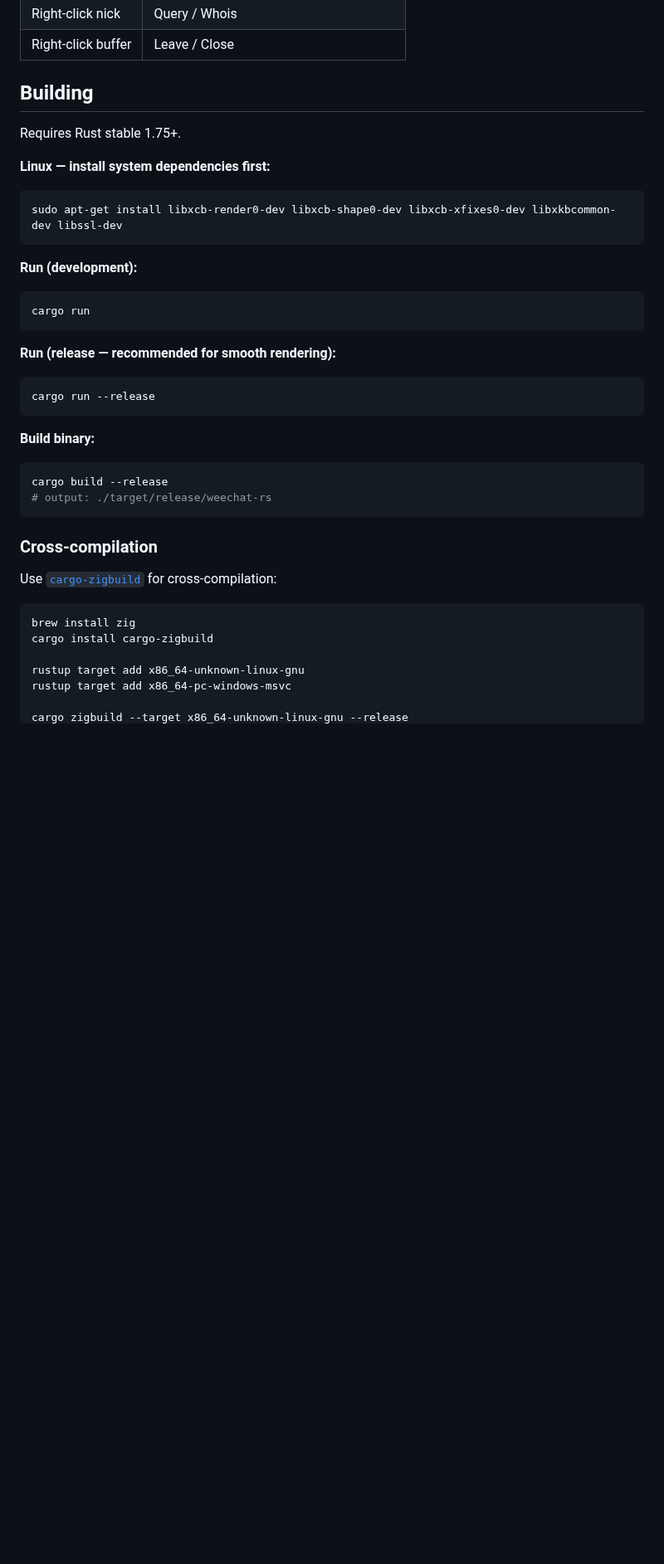
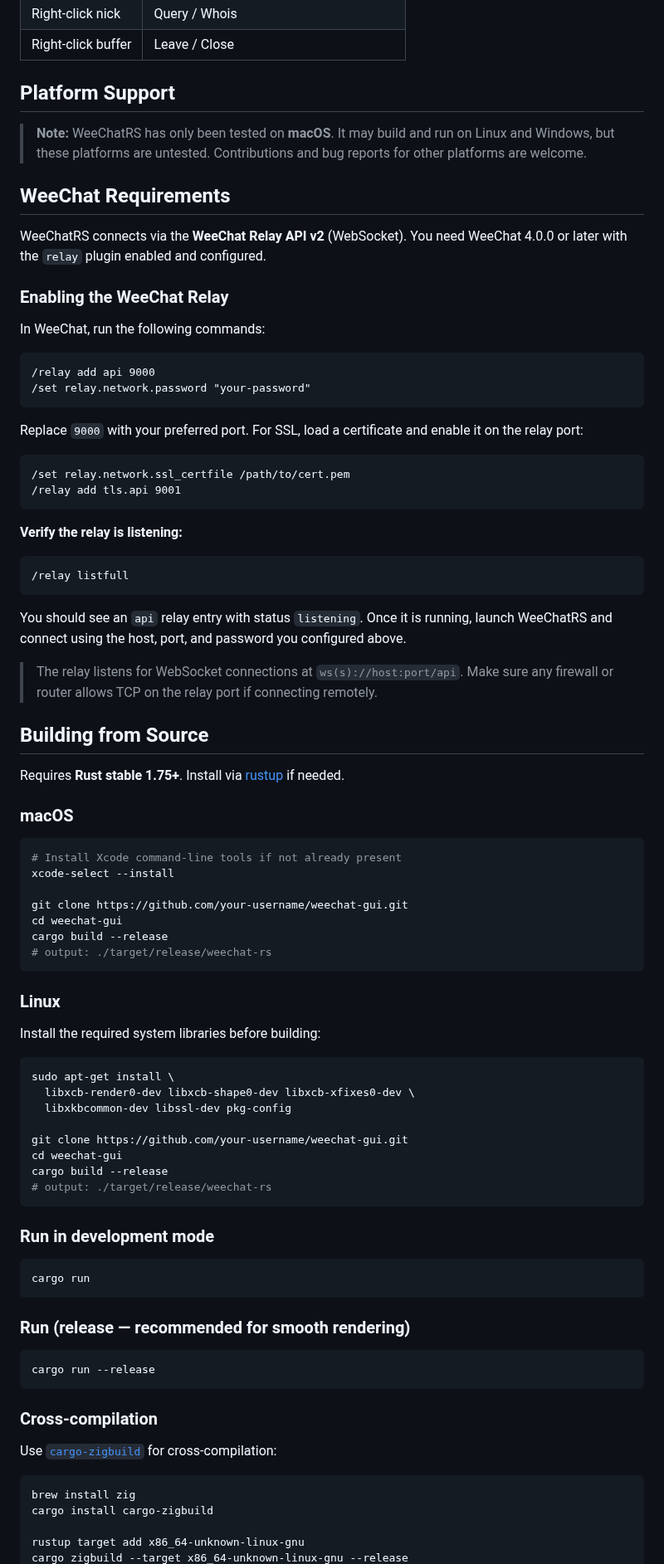
Before and after one commit to rnocx/WeeChatRS, a Markdown page: README.md, the part around one of its changes. Shown at 83% size. Rendered like a GitHub page; blank space fills up the shorter version.

````diff
--- a/README.md
+++ b/README.md
@@ -32,29 +32,80 @@ A modern, high-performance GUI client for [WeeChat](https://weechat.org/) Relay,
 | Right-click nick | Query / Whois |
 | Right-click buffer | Leave / Close |
 
-## Building
+## Platform Support
 
-Requires Rust stable 1.75+.
+> **Note:** WeeChatRS has only been tested on **macOS**. It may build and run on Linux and Windows, but these platforms are untested. Contributions and bug reports for other platforms are welcome.
 
-**Linux — install system dependencies first:**
-```bash
-sudo apt-get install libxcb-render0-dev libxcb-shape0-dev libxcb-xfixes0-dev libxkbcommon-dev libssl-dev
+## WeeChat Requirements
+
+WeeChatRS connects via the **WeeChat Relay API v2** (WebSocket). You need WeeChat 4.0.0 or later with the `relay` plugin enabled and configured.
+
+### Enabling the WeeChat Relay
+
+In WeeChat, run the following commands:
+
+```
+/relay add api 9000
+/set relay.network.password "your-password"
 ```
 
-**Run (development):**
+Replace `9000` with your preferred port. For SSL, load a certificate and enable it on the relay port:
+
+```
+/set relay.network.ssl_certfile /path/to/cert.pem
+/relay add tls.api 9001
+```
+
+**Verify the relay is listening:**
+```
+/relay listfull
+```
+
+You should see an `api` relay entry with status `listening`. Once it is running, launch WeeChatRS and connect using the host, port, and password you configured above.
+
+> The relay listens for WebSocket connections at `ws(s)://host:port/api`. Make sure any firewall or router allows TCP on the relay port if connecting remotely.
+
+## Building from Source
+
+Requires **Rust stable 1.75+**. Install via [rustup](https://rustup.rs) if needed.
+
+### macOS
+
+```bash
+# Install Xcode command-line tools if not already present
+xcode-select --install
+
+git clone https://github.com/your-username/weechat-gui.git
+cd weechat-gui
+cargo build --release
+# output: ./target/release/weechat-rs
+```
+
+### Linux
+
+Install the required system libraries before building:
+
+```bash
+sudo apt-get install \
+  libxcb-render0-dev libxcb-shape0-dev libxcb-xfixes0-dev \
+  libxkbcommon-dev libssl-dev pkg-config
+
+git clone https://github.com/your-username/weechat-gui.git
+cd weechat-gui
+cargo build --release
+# output: ./target/release/weechat-rs
+```
+
+### Run in development mode
+
 ```bash
 cargo run
 ```
 
-**Run (release — recommended for smooth rendering):**
+### Run (release — recommended for smooth rendering)
+
 ```bash
 cargo run --release
-```
-
-**Build binary:**
-```bash
-cargo build --release
-# output: ./target/release/weechat-rs
 ```
 
 ### Cross-compilation
@@ -66,6 +117,4 @@ brew install zig
 cargo install cargo-zigbuild
 
 rustup target add x86_64-unknown-linux-gnu
-rustup target add x86_64-pc-windows-msvc
-
 cargo zigbuild --target x86_64-unknown-linux-gnu --release
````
Also changed, not shown: other parts of README.md (+32 -9 lines), todo.md (+3 -0 lines), screenshots/scrnshot_default.png (added), screenshots/scrnshot_login.png (added), screenshots/scrnshot_settings.png (added), screenshots/scrnshot_with_hilight.png (added), screenshots/scrnshot_with_light_theme.png (added), 1 other file.
